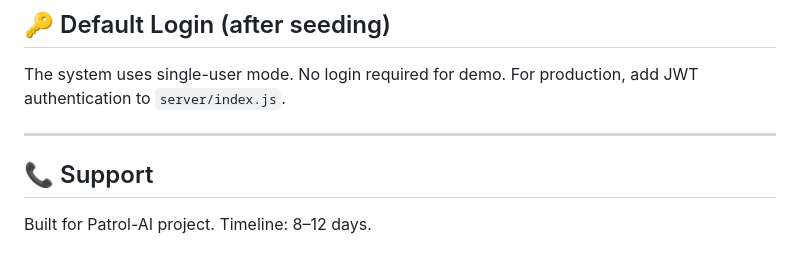
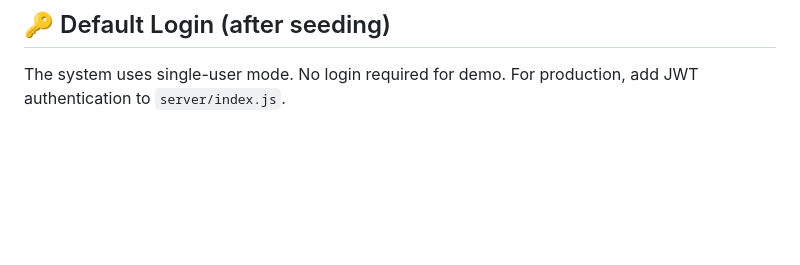
Before and after one commit to Rithwika2805/Smart-Patrol, a Markdown page: README.md, the part around the change. GitHub-like rendering; blank space fills up the shorter version.

Commit message:
Remove support section from README
Removed support section from README.

```diff
--- a/README.md
+++ b/README.md
@@ -147,9 +147,3 @@ Open your browser and go to: **http://localhost:5000**
 
 The system uses single-user mode. No login required for demo.
 For production, add JWT authentication to `server/index.js`.
-
----
-
-## 📞 Support
-
-Built for Patrol-AI project. Timeline: 8–12 days.
```
